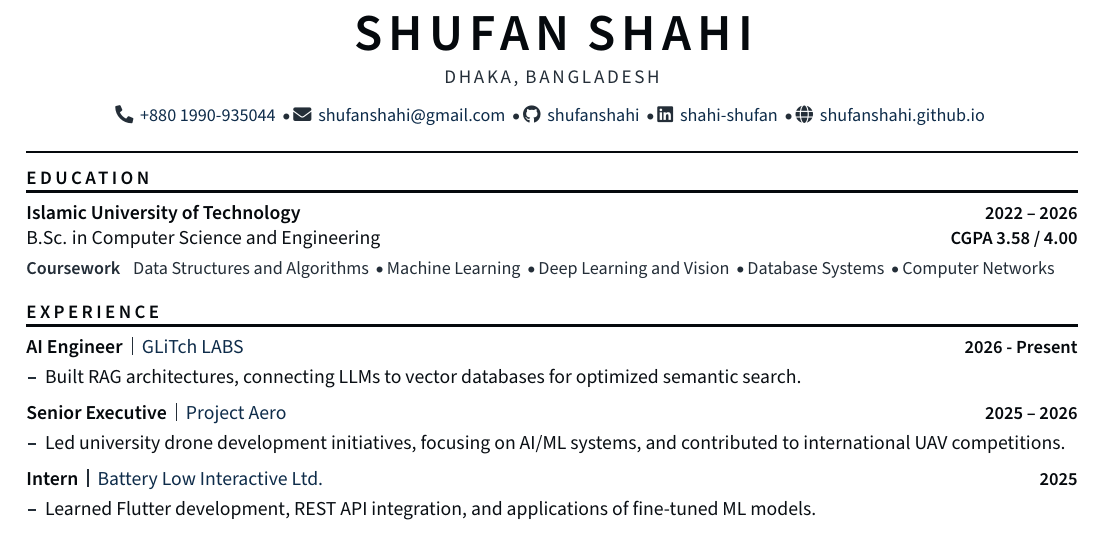
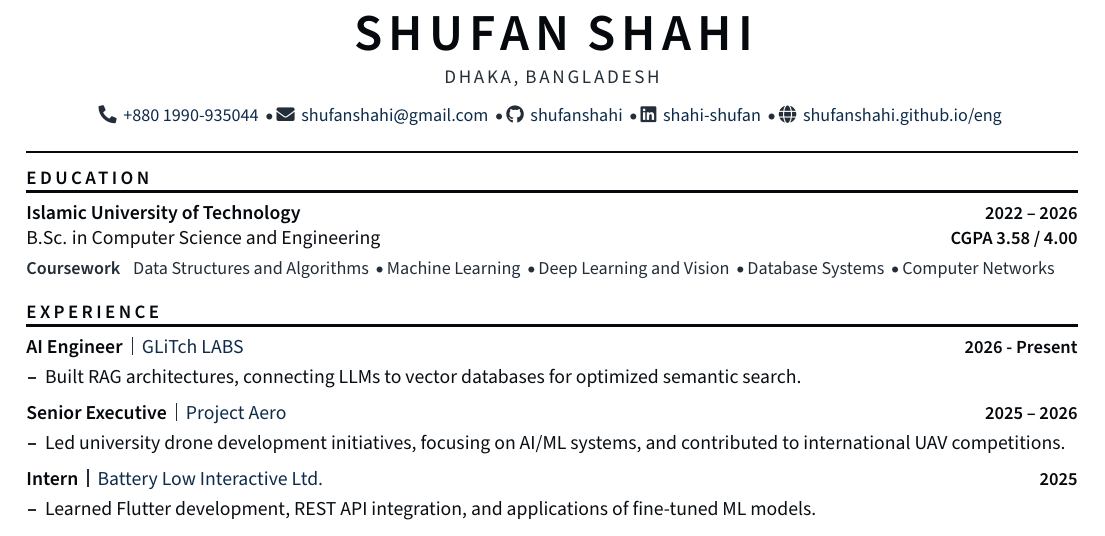
Before and after one commit to shufanshahi/CV, a LaTeX CV (shufan_shahi_resume.tex): part of the page, cut so that both start at the same text. Compiled offline with pdfLaTeX.

Commit message:
link fixed

```diff
--- a/shufan_shahi_resume.tex
+++ b/shufan_shahi_resume.tex
@@ -96,7 +96,7 @@
     \textcolor{Muted}{\faEnvelope}\, \href{mailto:shufanshahi@gmail.com}{shufanshahi@gmail.com} \dividerdot
     \textcolor{Muted}{\faGithub}\, \href{https://github.com/shufanshahi}{shufanshahi} \dividerdot
     \textcolor{Muted}{\faLinkedin}\, \href{https://www.linkedin.com/in/shahi-shufan-680135289/}{shahi-shufan} \dividerdot
-    \textcolor{Muted}{\faGlobe}\, \href{https://shufanshahi.github.io/}{shufanshahi.github.io}
+    \textcolor{Muted}{\faGlobe}\, \href{https://shufanshahi.github.io/eng}{shufanshahi.github.io/eng}
   }
 \end{center}
 \vspace{6pt}
```
Also changed, not shown: shufan_shahi_resume.pdf.
